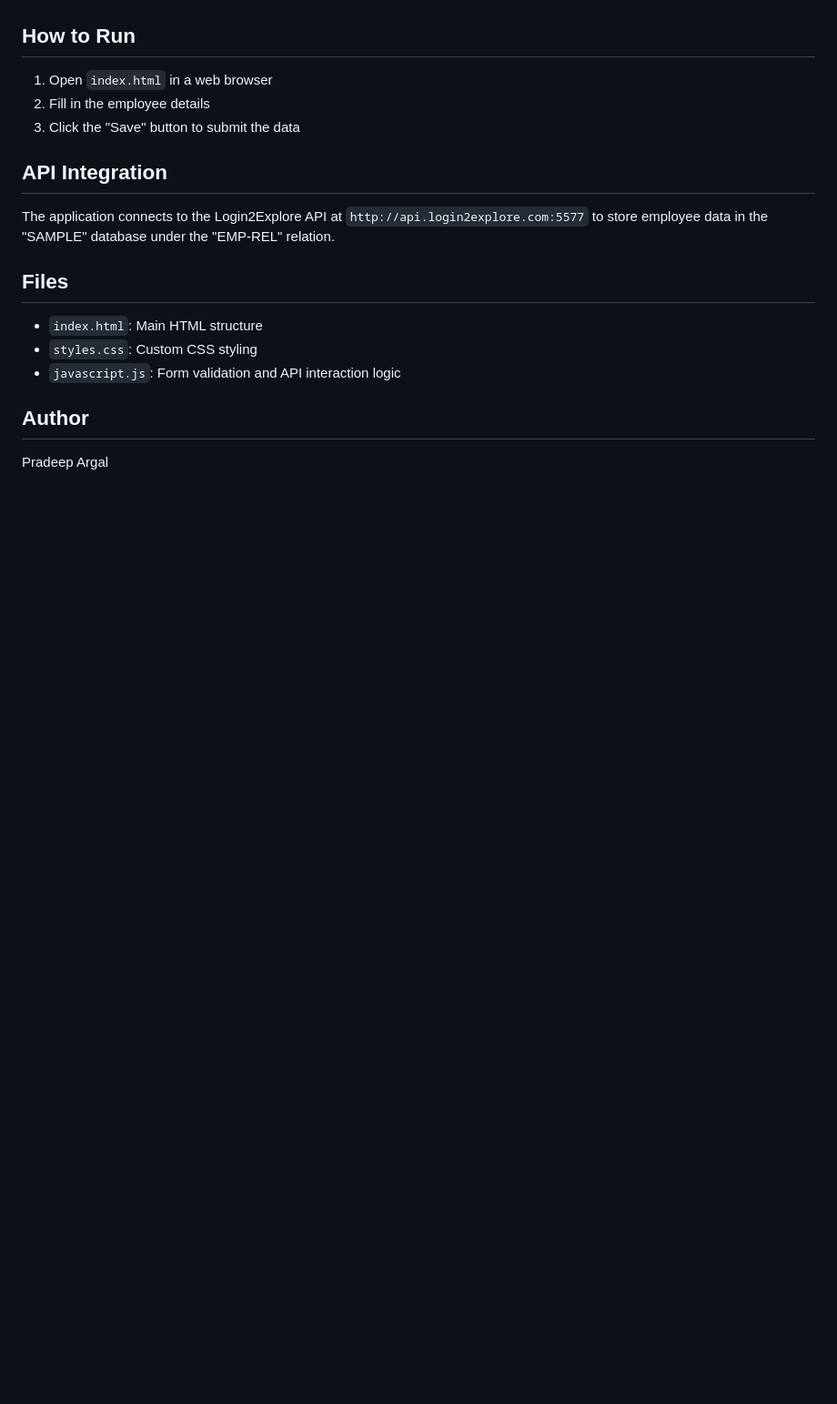
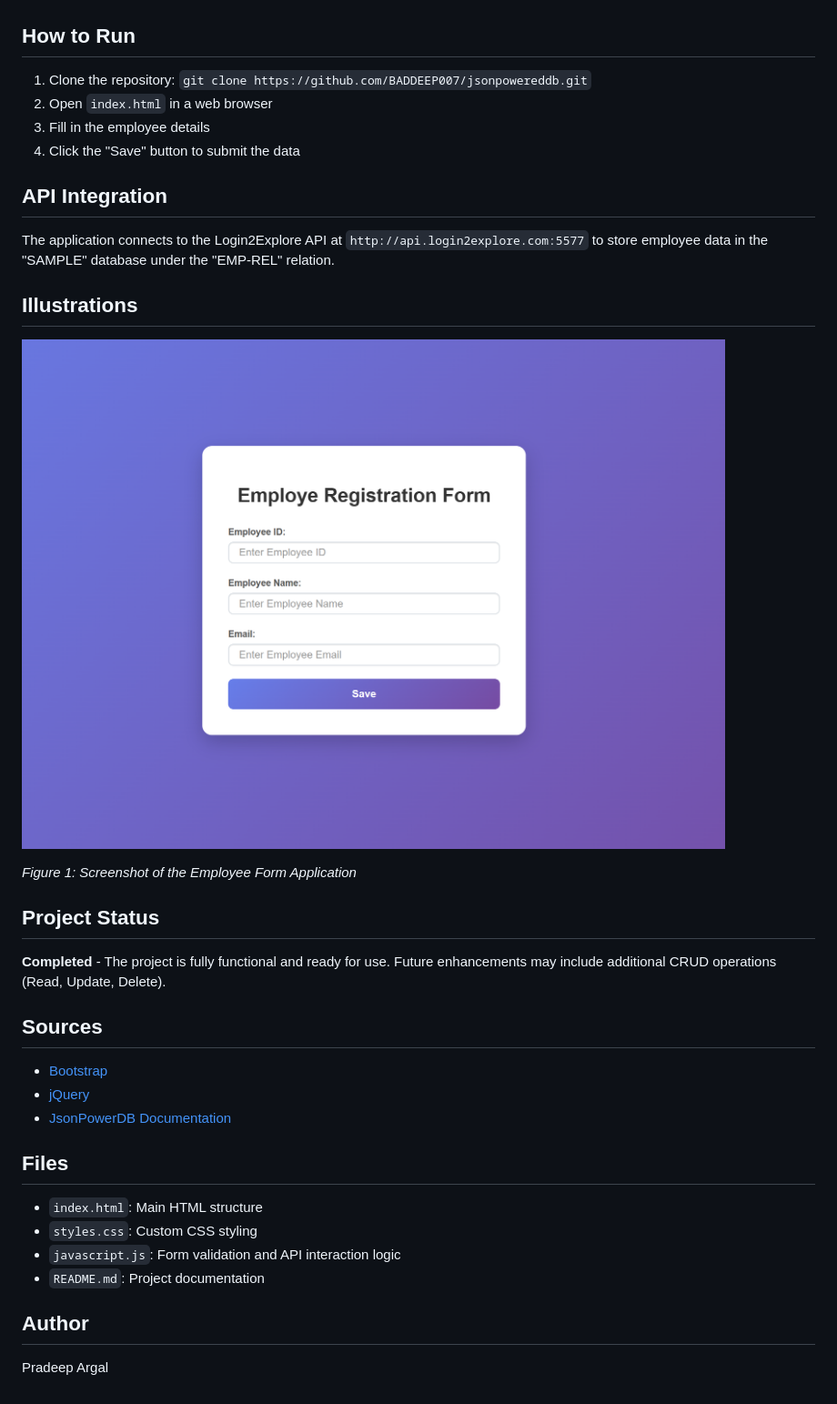
Before and after one commit to BADDEEP007/jsonpowereddb, a Markdown page: README.md, the part around the change printed below. Shown: that part at 91% size. GitHub-like rendering; pictures changed too: image.png (added); blank space fills up the shorter version.

```diff
--- a/README.md
+++ b/README.md
@@ -19,19 +74,37 @@ A simple web application for managing employee information with a beautiful, res
 
 ## How to Run
 
-1. Open `index.html` in a web browser
-2. Fill in the employee details
-3. Click the "Save" button to submit the data
+1. Clone the repository: `git clone https://github.com/BADDEEP007/jsonpowereddb.git`
+2. Open `index.html` in a web browser
+3. Fill in the employee details
+4. Click the "Save" button to submit the data
 
 ## API Integration
 
 The application connects to the Login2Explore API at `http://api.login2explore.com:5577` to store employee data in the "SAMPLE" database under the "EMP-REL" relation.
+
+## Illustrations
+
+![Form ui](image.png)
+
+*Figure 1: Screenshot of the Employee Form Application*
+
+## Project Status
+
+**Completed** - The project is fully functional and ready for use. Future enhancements may include additional CRUD operations (Read, Update, Delete).
+
+## Sources
+
+- [Bootstrap](https://getbootstrap.com/docs/3.4/)
+- [jQuery](https://jquery.com/)
+- [JsonPowerDB Documentation](https://login2explore.com/jpdb/docs.html)
 
 ## Files
 
 - `index.html`: Main HTML structure
 - `styles.css`: Custom CSS styling
 - `javascript.js`: Form validation and API interaction logic
+- `README.md`: Project documentation
 
 ## Author
 
```
Also changed, not shown: other parts of README.md (+56 -1 lines), 1 other file.
